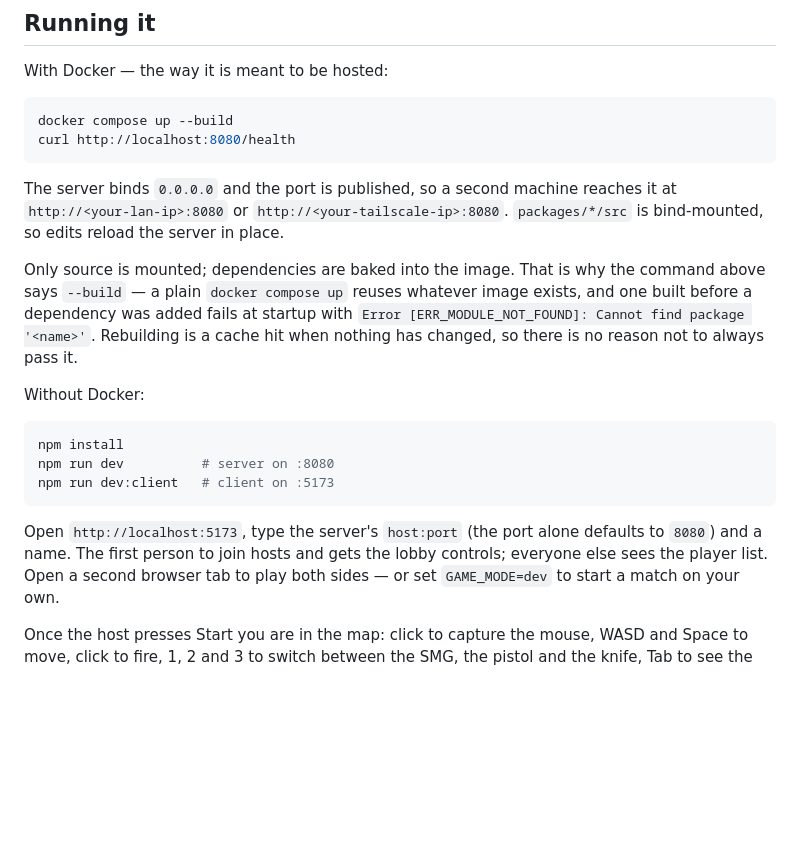
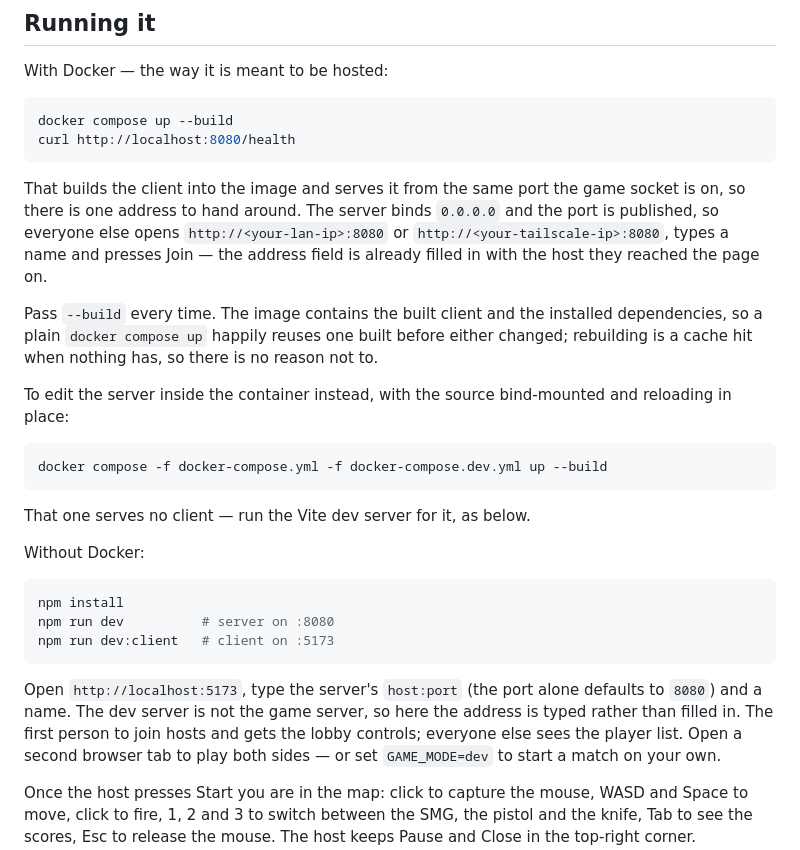
Before and after one commit to steamban/web-fps, a Markdown page: README.md, the part around the change. Rendered like a GitHub page; blank space fills up the shorter version.

Commit message:
docs: write down how the game is hosted and why it packages this way
Co-Authored-By: Claude Opus 5 (1M context) <noreply@anthropic.com>

````diff
--- a/README.md
+++ b/README.md
@@ -51,15 +51,24 @@ docker compose up --build
 curl http://localhost:8080/health
 ```
 
-The server binds `0.0.0.0` and the port is published, so a second machine reaches it at
-`http://<your-lan-ip>:8080` or `http://<your-tailscale-ip>:8080`. `packages/*/src` is
-bind-mounted, so edits reload the server in place.
+That builds the client into the image and serves it from the same port the game socket
+is on, so there is one address to hand around. The server binds `0.0.0.0` and the port is
+published, so everyone else opens `http://<your-lan-ip>:8080` or
+`http://<your-tailscale-ip>:8080`, types a name and presses Join — the address field is
+already filled in with the host they reached the page on.
 
-Only source is mounted; dependencies are baked into the image. That is why the command
-above says `--build` — a plain `docker compose up` reuses whatever image exists, and one
-built before a dependency was added fails at startup with
-`Error [ERR_MODULE_NOT_FOUND]: Cannot find package '<name>'`. Rebuilding is a cache hit
-when nothing has changed, so there is no reason not to always pass it.
+Pass `--build` every time. The image contains the built client and the installed
+dependencies, so a plain `docker compose up` happily reuses one built before either
+changed; rebuilding is a cache hit when nothing has, so there is no reason not to.
+
+To edit the server inside the container instead, with the source bind-mounted and
+reloading in place:
+
+```bash
+docker compose -f docker-compose.yml -f docker-compose.dev.yml up --build
+```
+
+That one serves no client — run the Vite dev server for it, as below.
 
 Without Docker:
 
@@ -70,7 +79,8 @@ npm run dev:client   # client on :5173
 ```
 
 Open `http://localhost:5173`, type the server's `host:port` (the port alone defaults to
-`8080`) and a name. The first person to join hosts and gets the lobby controls; everyone
+`8080`) and a name. The dev server is not the game server, so here the address is typed
+rather than filled in. The first person to join hosts and gets the lobby controls; everyone
 else sees the player list. Open a second browser tab to play both sides — or set
 `GAME_MODE=dev` to start a match on your own.
 
````
Also changed, not shown: PLAN.md (+38 -0 lines).
